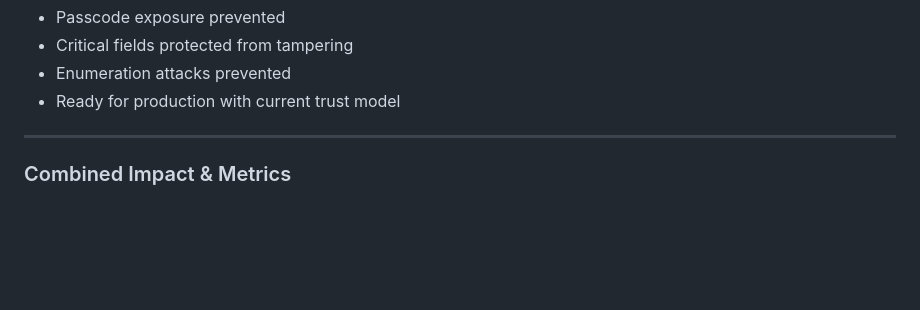
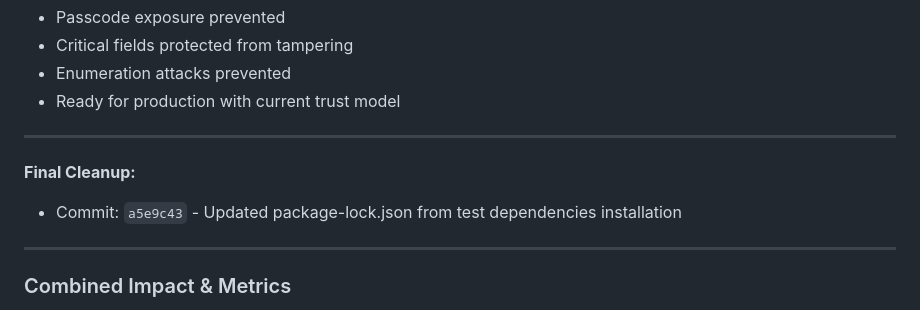
Before and after one commit to tpgordon8/Pet-App, a Markdown page: PROGRESS.md, the part around the change. Drawn GitHub-style; blank space fills up the shorter version.

Commit message:
Docs: Note package-lock.json update in PROGRESS.md

```diff
--- a/PROGRESS.md
+++ b/PROGRESS.md
@@ -247,6 +247,11 @@ Executed comprehensive 5-step improvement plan addressing all critical security,
 - Critical fields protected from tampering
 - Enumeration attacks prevented
 - Ready for production with current trust model
+
+---
+
+**Final Cleanup:**
+- Commit: `a5e9c43` - Updated package-lock.json from test dependencies installation
 
 ---
 
```
